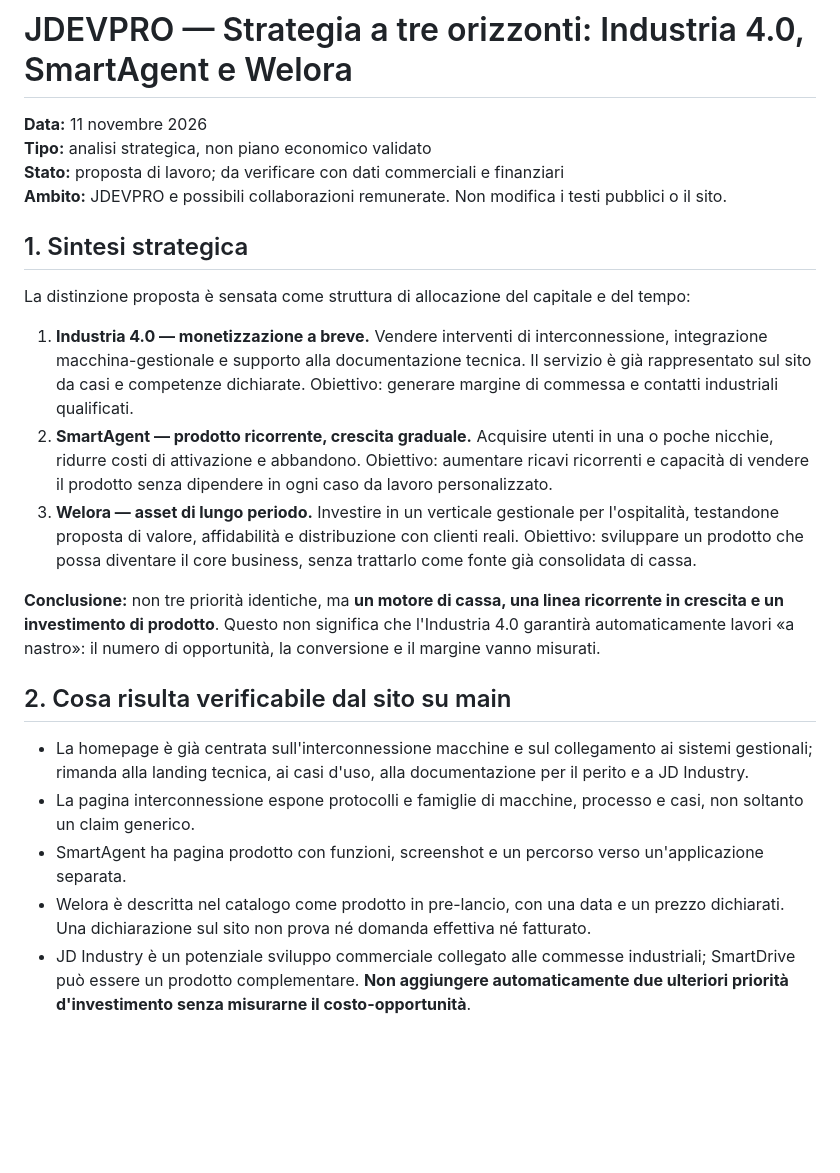
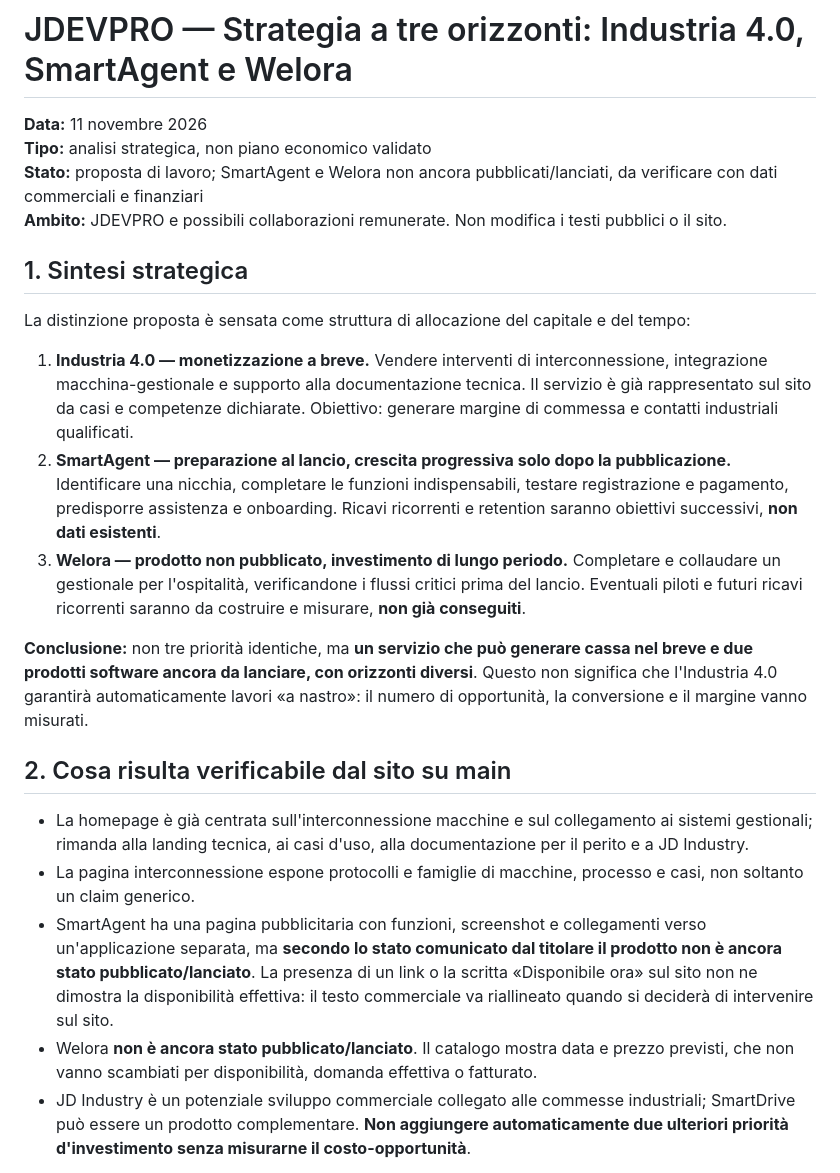
Before and after one commit to jellero/jdevpro, a Markdown page: docs/strategia-business-3-linee-2026-11-11.md, the part around one of its changes. Rendered like a GitHub page; blank space fills up the shorter version.

```diff
--- a/docs/strategia-business-3-linee-2026-11-11.md
+++ b/docs/strategia-business-3-linee-2026-11-11.md
@@ -2,7 +2,7 @@
 
 **Data:** 11 novembre 2026
 **Tipo:** analisi strategica, non piano economico validato
-**Stato:** proposta di lavoro; da verificare con dati commerciali e finanziari
+**Stato:** proposta di lavoro; SmartAgent e Welora non ancora pubblicati/lanciati, da verificare con dati commerciali e finanziari
 **Ambito:** JDEVPRO e possibili collaborazioni remunerate. Non modifica i testi pubblici o il sito.
 
 ## 1. Sintesi strategica
@@ -10,17 +10,17 @@
 La distinzione proposta è sensata come struttura di allocazione del capitale e del tempo:
 
 1. **Industria 4.0 — monetizzazione a breve.** Vendere interventi di interconnessione, integrazione macchina-gestionale e supporto alla documentazione tecnica. Il servizio è già rappresentato sul sito da casi e competenze dichiarate. Obiettivo: generare margine di commessa e contatti industriali qualificati.
-2. **SmartAgent — prodotto ricorrente, crescita graduale.** Acquisire utenti in una o poche nicchie, ridurre costi di attivazione e abbandono. Obiettivo: aumentare ricavi ricorrenti e capacità di vendere il prodotto senza dipendere in ogni caso da lavoro personalizzato.
-3. **Welora — asset di lungo periodo.** Investire in un verticale gestionale per l'ospitalità, testandone proposta di valore, affidabilità e distribuzione con clienti reali. Obiettivo: sviluppare un prodotto che possa diventare il core business, senza trattarlo come fonte già consolidata di cassa.
+2. **SmartAgent — preparazione al lancio, crescita progressiva solo dopo la pubblicazione.** Identificare una nicchia, completare le funzioni indispensabili, testare registrazione e pagamento, predisporre assistenza e onboarding. Ricavi ricorrenti e retention saranno obiettivi successivi, **non dati esistenti**.
+3. **Welora — prodotto non pubblicato, investimento di lungo periodo.** Completare e collaudare un gestionale per l'ospitalità, verificandone i flussi critici prima del lancio. Eventuali piloti e futuri ricavi ricorrenti saranno da costruire e misurare, **non già conseguiti**.
 
-**Conclusione:** non tre priorità identiche, ma **un motore di cassa, una linea ricorrente in crescita e un investimento di prodotto**. Questo non significa che l'Industria 4.0 garantirà automaticamente lavori «a nastro»: il numero di opportunità, la conversione e il margine vanno misurati.
+**Conclusione:** non tre priorità identiche, ma **un servizio che può generare cassa nel breve e due prodotti software ancora da lanciare, con orizzonti diversi**. Questo non significa che l'Industria 4.0 garantirà automaticamente lavori «a nastro»: il numero di opportunità, la conversione e il margine vanno misurati.
 
 ## 2. Cosa risulta verificabile dal sito su main
 
 - La homepage è già centrata sull'interconnessione macchine e sul collegamento ai sistemi gestionali; rimanda alla landing tecnica, ai casi d'uso, alla documentazione per il perito e a JD Industry.
 - La pagina interconnessione espone protocolli e famiglie di macchine, processo e casi, non soltanto un claim generico.
-- SmartAgent ha pagina prodotto con funzioni, screenshot e un percorso verso un'applicazione separata.
-- Welora è descritta nel catalogo come prodotto in pre-lancio, con una data e un prezzo dichiarati. Una dichiarazione sul sito non prova né domanda effettiva né fatturato.
+- SmartAgent ha una pagina pubblicitaria con funzioni, screenshot e collegamenti verso un'applicazione separata, ma **secondo lo stato comunicato dal titolare il prodotto non è ancora stato pubblicato/lanciato**. La presenza di un link o la scritta «Disponibile ora» sul sito non ne dimostra la disponibilità effettiva: il testo commerciale va riallineato quando si deciderà di intervenire sul sito.
+- Welora **non è ancora stato pubblicato/lanciato**. Il catalogo mostra data e prezzo previsti, che non vanno scambiati per disponibilità, domanda effettiva o fatturato.
 - JD Industry è un potenziale sviluppo commerciale collegato alle commesse industriali; SmartDrive può essere un prodotto complementare. **Non aggiungere automaticamente due ulteriori priorità d'investimento senza misurarne il costo-opportunità**.
 
 Questa è una verifica di posizionamento e contenuto, **non** una verifica di incassi, conversioni, dimensione del mercato o capacità operativa.
```
Also changed, not shown: other parts of docs/strategia-business-3-linee-2026-11-11.md (+29 -29 lines).
